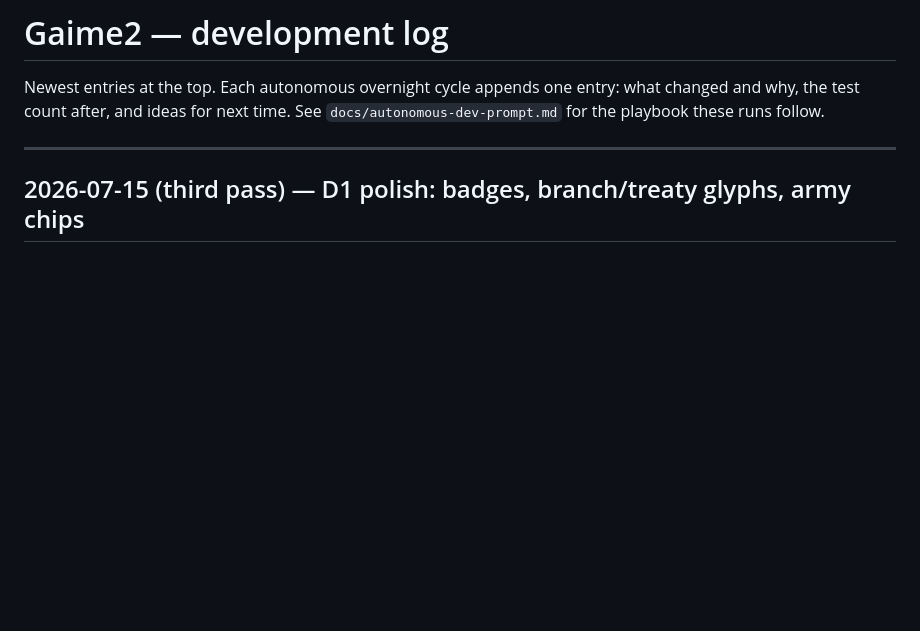
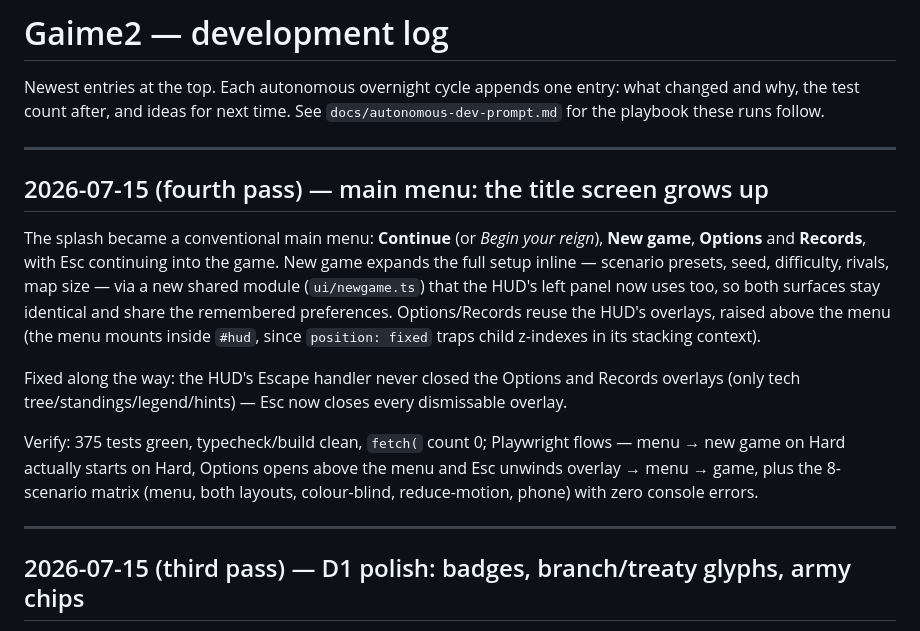
Before and after one commit to Tervise6de/Gaime2, a Markdown page: docs/DEVLOG.md, the part around the change. Rendered like a GitHub page; blank space fills up the shorter version.

Commit message:
DEVLOG: peamenüü tsükkel
Co-Authored-By: Claude Fable 5 <noreply@anthropic.com>
Claude-Session: https://claude.ai/code/session_01FSekaYBvfePEscUnNLVr3y

```diff
--- a/docs/DEVLOG.md
+++ b/docs/DEVLOG.md
@@ -3,6 +3,29 @@
 Newest entries at the top. Each autonomous overnight cycle appends one entry:
 what changed and why, the test count after, and ideas for next time. See
 `docs/autonomous-dev-prompt.md` for the playbook these runs follow.
+
+---
+
+## 2026-07-15 (fourth pass) — main menu: the title screen grows up
+
+The splash became a conventional main menu: **Continue** (or *Begin your
+reign*), **New game**, **Options** and **Records**, with Esc continuing into
+the game. New game expands the full setup inline — scenario presets, seed,
+difficulty, rivals, map size — via a new shared module (`ui/newgame.ts`) that
+the HUD's left panel now uses too, so both surfaces stay identical and share
+the remembered preferences. Options/Records reuse the HUD's overlays, raised
+above the menu (the menu mounts inside `#hud`, since `position: fixed` traps
+child z-indexes in its stacking context).
+
+Fixed along the way: the HUD's Escape handler never closed the Options and
+Records overlays (only tech tree/standings/legend/hints) — Esc now closes
+every dismissable overlay.
+
+Verify: 375 tests green, typecheck/build clean, `fetch(` count 0; Playwright
+flows — menu → new game on Hard actually starts on Hard, Options opens above
+the menu and Esc unwinds overlay → menu → game, plus the 8-scenario matrix
+(menu, both layouts, colour-blind, reduce-motion, phone) with zero console
+errors.
 
 ---
 
```
